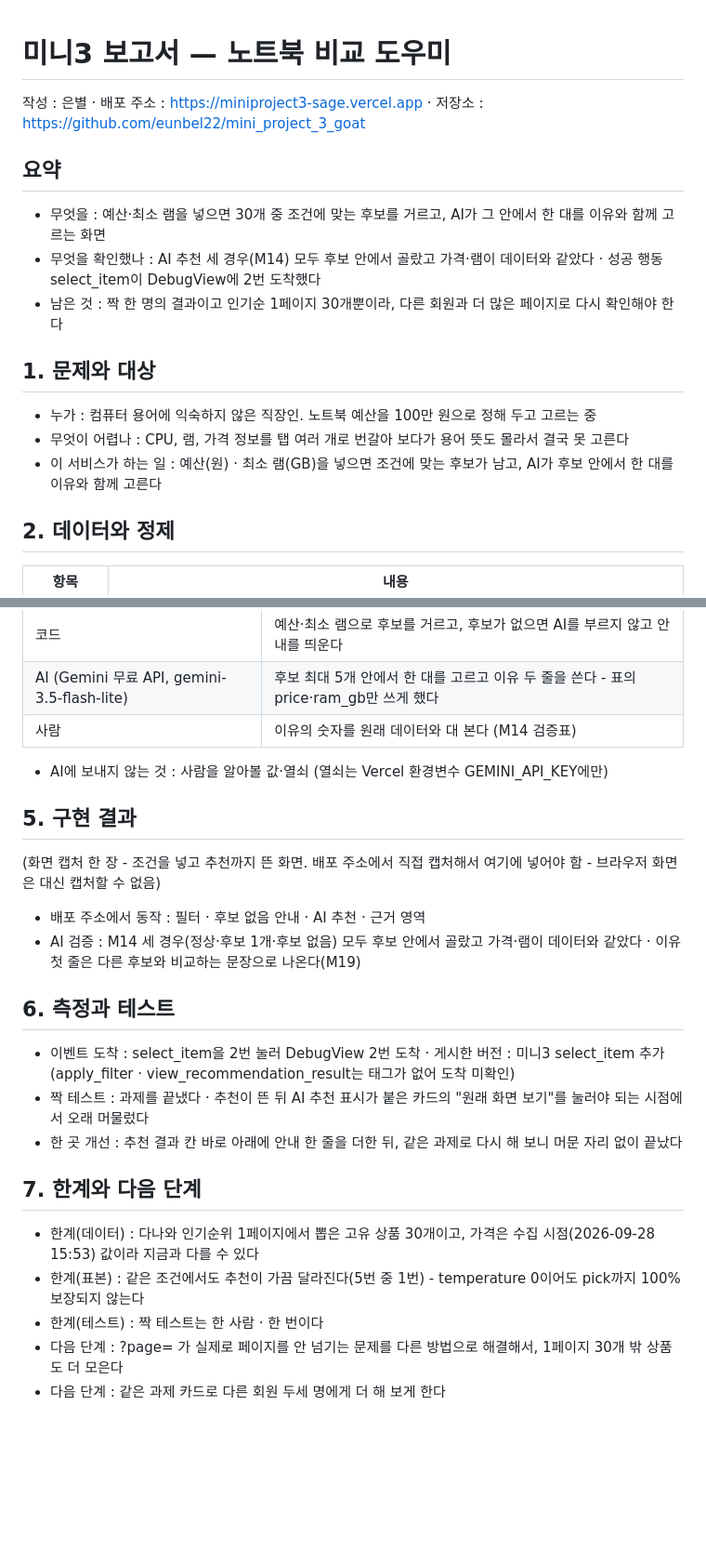
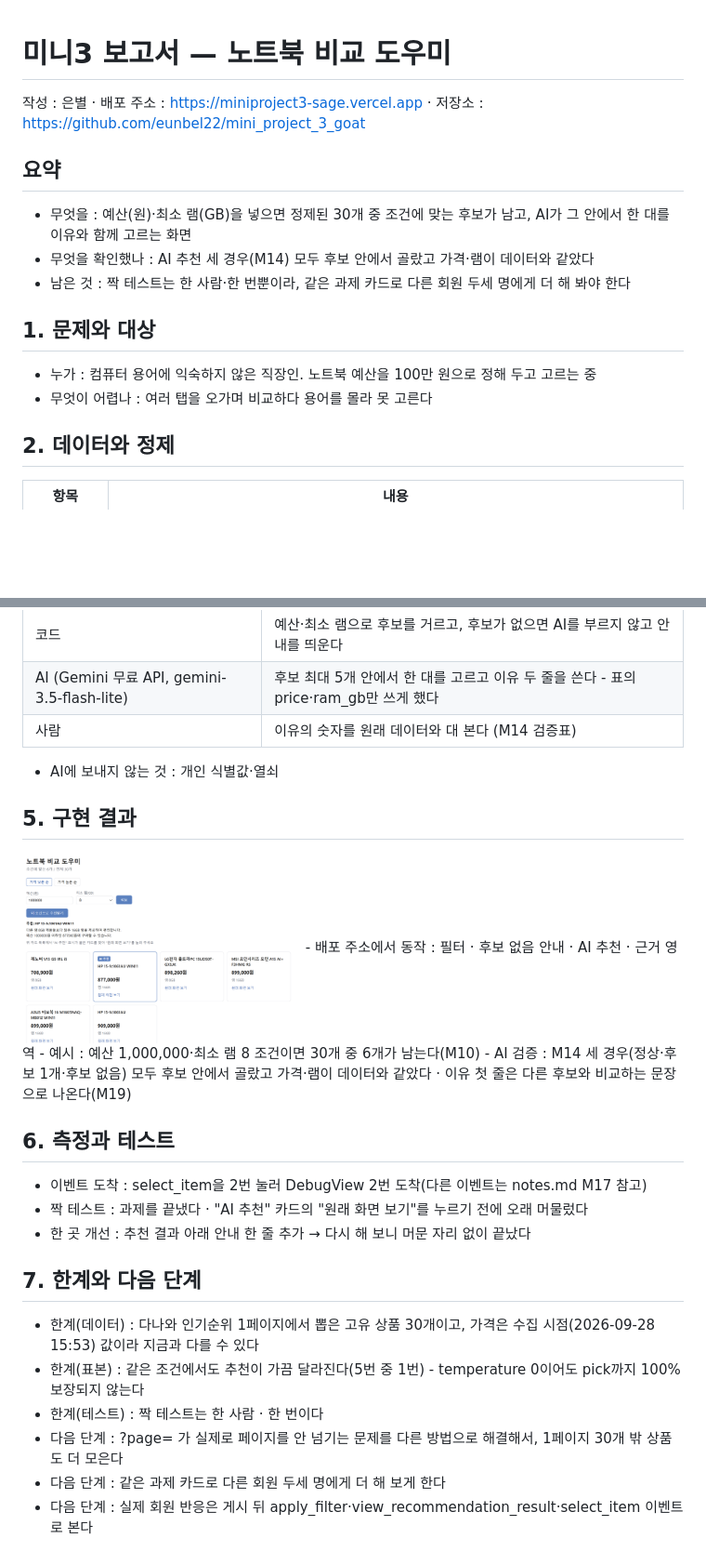
Before and after one commit to eunbel22/mini_project_3_goat, a Markdown page: REPORT.md, 2 parts joined by grey strips. Shown at 93% size. Rendered like a GitHub page; pictures changed too: assets/recommend_screenshot.png (added); blank space fills up the shorter version.

```diff
--- a/REPORT.md
+++ b/REPORT.md
@@ -1,16 +1,20 @@
+<style>
+body { font-size: 90%; line-height: 1.35; }
+table { font-size: 90%; }
+</style>
+
 # 미니3 보고서 — 노트북 비교 도우미
 
 작성 : 은별 · 배포 주소 : https://miniproject3-sage.vercel.app · 저장소 : https://github.com/eunbel22/mini_project_3_goat
 
 ## 요약
-- 무엇을 : 예산·최소 램을 넣으면 30개 중 조건에 맞는 후보를 거르고, AI가 그 안에서 한 대를 이유와 함께 고르는 화면
-- 무엇을 확인했나 : AI 추천 세 경우(M14) 모두 후보 안에서 골랐고 가격·램이 데이터와 같았다 · 성공 행동 select_item이 DebugView에 2번 도착했다
-- 남은 것 : 짝 한 명의 결과이고 인기순 1페이지 30개뿐이라, 다른 회원과 더 많은 페이지로 다시 확인해야 한다
+- 무엇을 : 예산(원)·최소 램(GB)을 넣으면 정제된 30개 중 조건에 맞는 후보가 남고, AI가 그 안에서 한 대를 이유와 함께 고르는 화면
+- 무엇을 확인했나 : AI 추천 세 경우(M14) 모두 후보 안에서 골랐고 가격·램이 데이터와 같았다
+- 남은 것 : 짝 테스트는 한 사람·한 번뿐이라, 같은 과제 카드로 다른 회원 두세 명에게 더 해 봐야 한다
 
 ## 1. 문제와 대상
 - 누가 : 컴퓨터 용어에 익숙하지 않은 직장인. 노트북 예산을 100만 원으로 정해 두고 고르는 중
-- 무엇이 어렵나 : CPU, 램, 가격 정보를 탭 여러 개로 번갈아 보다가 용어 뜻도 몰라서 결국 못 고른다
-- 이 서비스가 하는 일 : 예산(원) · 최소 램(GB)을 넣으면 조건에 맞는 후보가 남고, AI가 후보 안에서 한 대를 이유와 함께 고른다
+- 무엇이 어렵나 : 여러 탭을 오가며 비교하다 용어를 몰라 못 고른다
 
 ## 2. 데이터와 정제
 | 항목 | 내용 |
@@ -44,17 +48,18 @@
 | 코드 | 예산·최소 램으로 후보를 거르고, 후보가 없으면 AI를 부르지 않고 안내를 띄운다 |
 | AI (Gemini 무료 API, gemini-3.5-flash-lite) | 후보 최대 5개 안에서 한 대를 고르고 이유 두 줄을 쓴다 - 표의 price·ram_gb만 쓰게 했다 |
 | 사람 | 이유의 숫자를 원래 데이터와 대 본다 (M14 검증표) |
-- AI에 보내지 않는 것 : 사람을 알아볼 값·열쇠 (열쇠는 Vercel 환경변수 GEMINI_API_KEY에만)
+- AI에 보내지 않는 것 : 개인 식별값·열쇠
 
 ## 5. 구현 결과
-(화면 캡처 한 장 - 조건을 넣고 추천까지 뜬 화면. 배포 주소에서 직접 캡처해서 여기에 넣어야 함 - 브라우저 화면은 대신 캡처할 수 없음)
+<img src="assets/recommend_screenshot.png" alt="조건을 넣고 추천까지 뜬 화면" width="300">
 - 배포 주소에서 동작 : 필터 · 후보 없음 안내 · AI 추천 · 근거 영역
+- 예시 : 예산 1,000,000·최소 램 8 조건이면 30개 중 6개가 남는다(M10)
 - AI 검증 : M14 세 경우(정상·후보 1개·후보 없음) 모두 후보 안에서 골랐고 가격·램이 데이터와 같았다 · 이유 첫 줄은 다른 후보와 비교하는 문장으로 나온다(M19)
 
 ## 6. 측정과 테스트
-- 이벤트 도착 : select_item을 2번 눌러 DebugView 2번 도착 · 게시한 버전 : 미니3 select_item 추가 (apply_filter · view_recommendation_result는 태그가 없어 도착 미확인)
-- 짝 테스트 : 과제를 끝냈다 · 추천이 뜬 뒤 AI 추천 표시가 붙은 카드의 "원래 화면 보기"를 눌러야 되는 시점에서 오래 머물렀다
-- 한 곳 개선 : 추천 결과 칸 바로 아래에 안내 한 줄을 더한 뒤, 같은 과제로 다시 해 보니 머문 자리 없이 끝났다
+- 이벤트 도착 : select_item을 2번 눌러 DebugView 2번 도착(다른 이벤트는 notes.md M17 참고)
+- 짝 테스트 : 과제를 끝냈다 · "AI 추천" 카드의 "원래 화면 보기"를 누르기 전에 오래 머물렀다
+- 한 곳 개선 : 추천 결과 아래 안내 한 줄 추가 → 다시 해 보니 머문 자리 없이 끝났다
 
 ## 7. 한계와 다음 단계
 - 한계(데이터) : 다나와 인기순위 1페이지에서 뽑은 고유 상품 30개이고, 가격은 수집 시점(2026-09-28 15:53) 값이라 지금과 다를 수 있다
@@ -62,3 +67,4 @@
 - 한계(테스트) : 짝 테스트는 한 사람 · 한 번이다
 - 다음 단계 : ?page= 가 실제로 페이지를 안 넘기는 문제를 다른 방법으로 해결해서, 1페이지 30개 밖 상품도 더 모은다
 - 다음 단계 : 같은 과제 카드로 다른 회원 두세 명에게 더 해 보게 한다
+- 다음 단계 : 실제 회원 반응은 게시 뒤 apply_filter·view_recommendation_result·select_item 이벤트로 본다
```
Also changed, not shown: other parts of REPORT.md (+3 -3 lines), README.md (+9 -0 lines), notes.md (+36 -0 lines).
